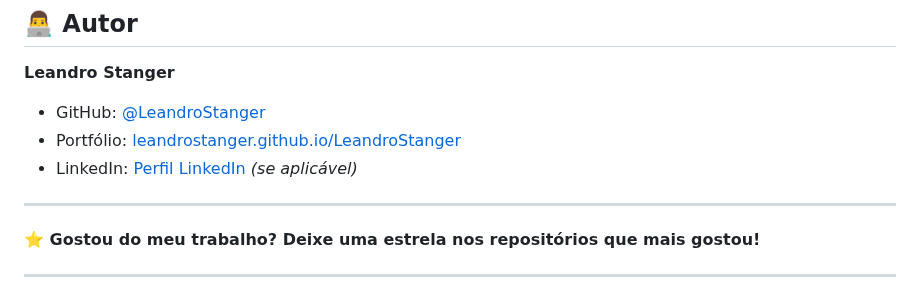
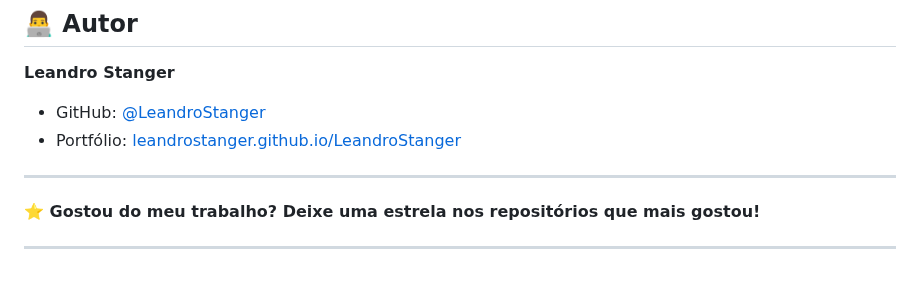
Before and after one commit to LeandroStanger/LeandroStanger, a Markdown page: README.md, the part around the change. Drawn GitHub-style.

```diff
--- a/README.md
+++ b/README.md
@@ -114,8 +114,6 @@ LeandroStanger/
 **Leandro Stanger**
 - GitHub: [@LeandroStanger](https://github.com/LeandroStanger)
 - Portfólio: [leandrostanger.github.io/LeandroStanger](https://leandrostanger.github.io/LeandroStanger/)
-- LinkedIn: [Perfil LinkedIn](https://linkedin.com/in/leandrostanger) *(se aplicável)*
-
 ---
 
 **⭐ Gostou do meu trabalho? Deixe uma estrela nos repositórios que mais gostou!**
```
